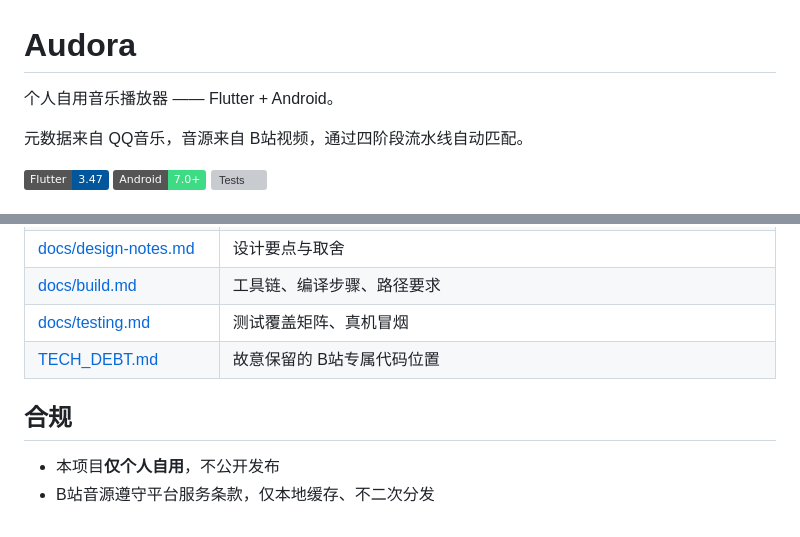
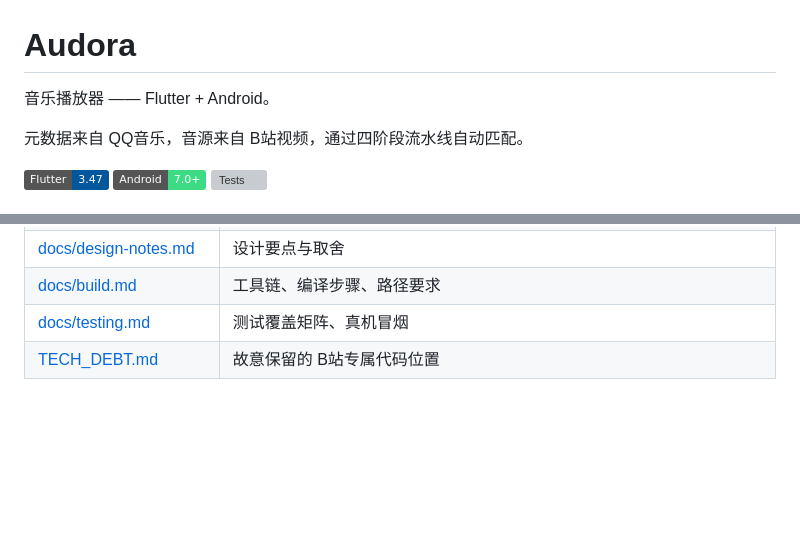
Before and after one commit to Yandmilet/audora-music, a Markdown page: README.md, 2 parts joined by grey strips. Rendered like a GitHub page; badges without logos; blank space fills up the shorter version; grey boxes are pictures that could not be loaded.

Commit message:
Update README to remove compliance section
Removed compliance section from README.

```diff
--- a/README.md
+++ b/README.md
@@ -1,6 +1,6 @@
 # Audora
 
-个人自用音乐播放器 —— Flutter + Android。
+音乐播放器 —— Flutter + Android。
 
 元数据来自 QQ音乐，音源来自 B站视频，通过四阶段流水线自动匹配。
 
@@ -79,8 +79,3 @@ audora-music/
 | [docs/build.md](docs/build.md) | 工具链、编译步骤、路径要求 |
 | [docs/testing.md](docs/testing.md) | 测试覆盖矩阵、真机冒烟 |
 | [TECH_DEBT.md](TECH_DEBT.md) | 故意保留的 B站专属代码位置 |
-
-## 合规
-
-- 本项目**仅个人自用**，不公开发布
-- B站音源遵守平台服务条款，仅本地缓存、不二次分发
```
